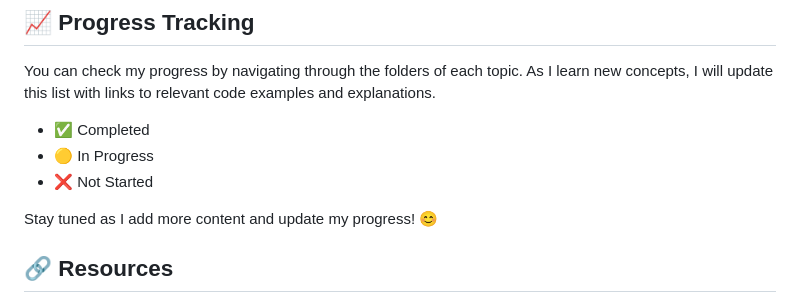
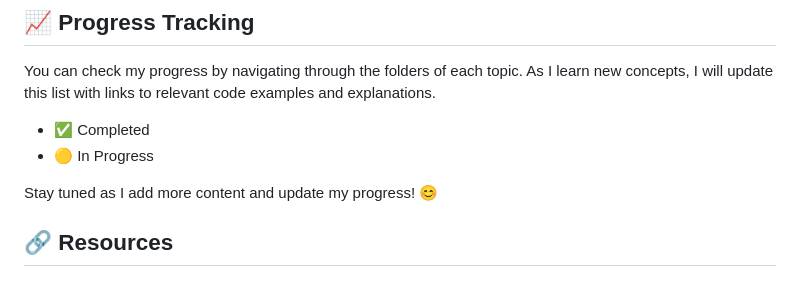
Before and after one commit to Someone-anon-coder/Python, a Markdown page: ReadMe.md, the part around the change. Rendered like a GitHub page.

```diff
--- a/ReadMe.md
+++ b/ReadMe.md
@@ -84,7 +84,6 @@ You can check my progress by navigating through the folders of each topic. As I
 
 - ✅ Completed
 - 🟡 In Progress
-- ❌ Not Started
 
 Stay tuned as I add more content and update my progress! 😊
 
```
